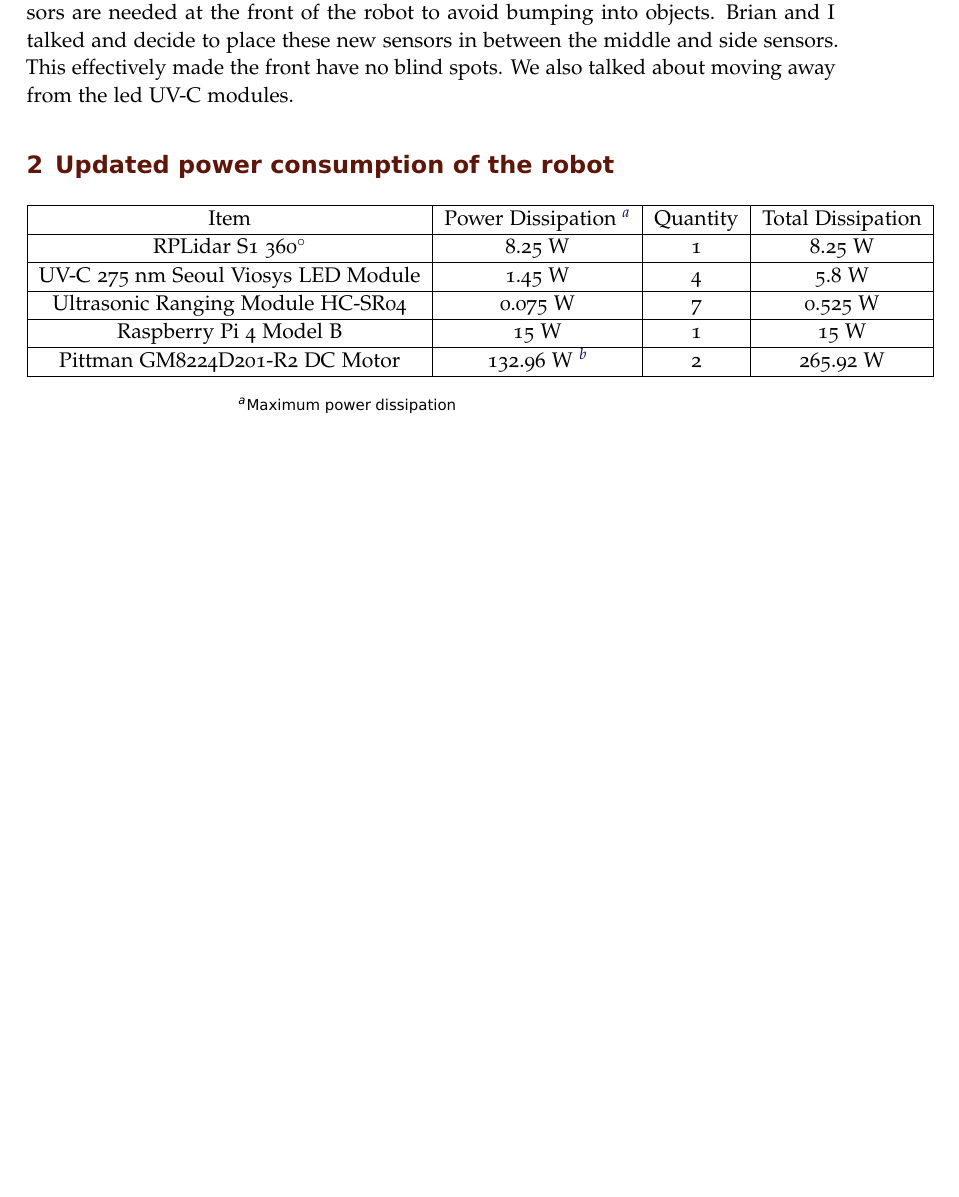
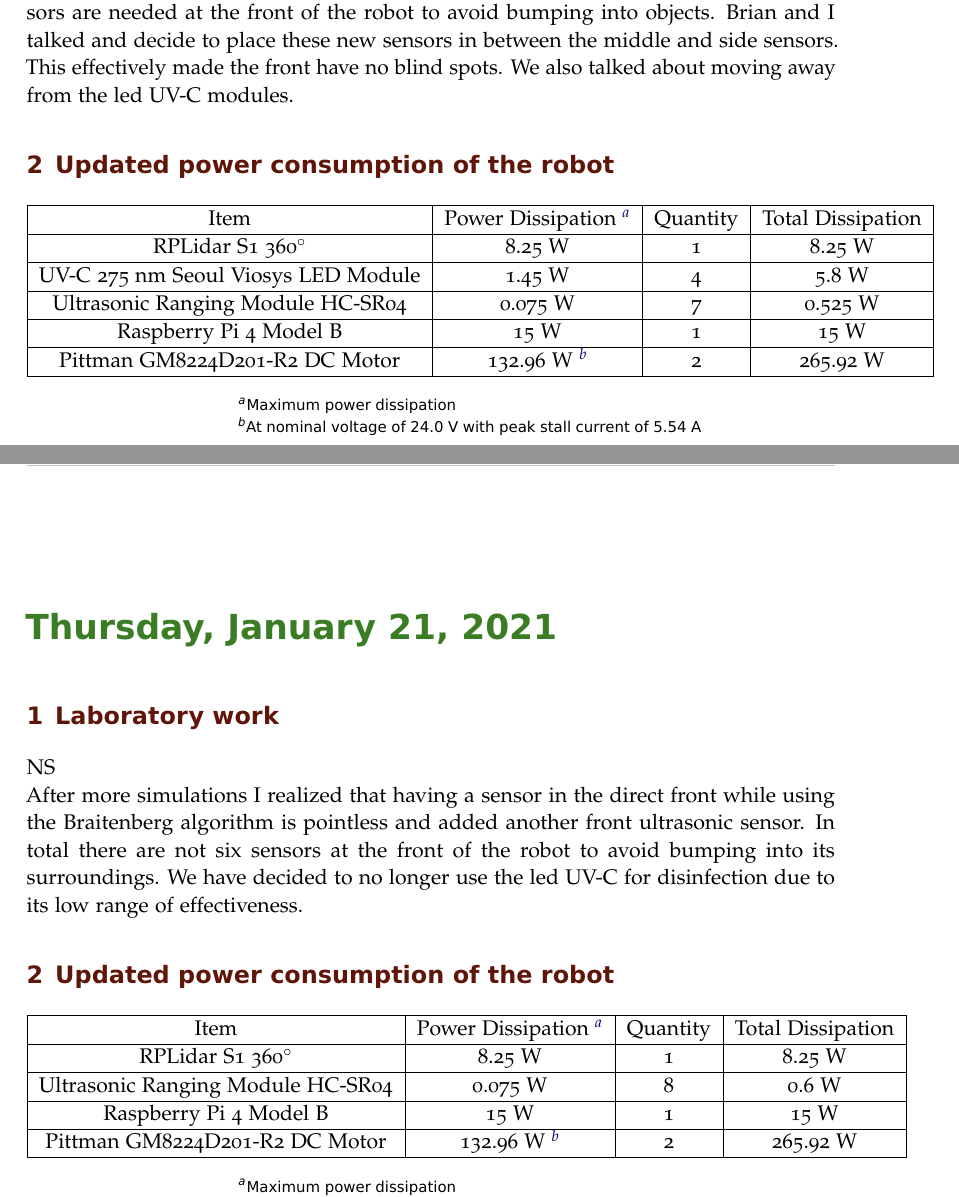
Before and after one commit to suruz-miah/cleaningAndMappingRobot, a LaTeX book (labnotebook.tex): part of page 107 of 109 before the commit and two parts of pages 109 and 111 of 113 after it, the two joined at a grey line, cut so that both start at the same text, the shorter picture padded with empty space. Compiled offline with pdfLaTeX.

Commit message:
Updated labnotebook

```diff
--- a/labnotebook.tex
+++ b/labnotebook.tex
@@ -1022,6 +1029,30 @@ Pittman GM8224D201-R2 DC Motor & 132.96 W \footnote{At nominal voltage of 24.0 V
 \end{center}
 \end{minipage}
 
+\labday{Thursday, January 21, 2021}
+\experiment{Laboratory work}
+NS\\
+After more simulations I realized that having a sensor in the direct front while using the Braitenberg algorithm is pointless and added another front ultrasonic sensor. In total there are not six sensors at the front of the robot to avoid bumping into its surroundings. We have decided to no longer use the led UV-C for disinfection due to its low range of effectiveness.
+
+\experiment{Updated power consumption of the robot}
+\begin{minipage}{16cm}
+\begin{center}
+\begin{tabular}{|c|c|c|c|}
+\hline
+Item & Power Dissipation \footnote{Maximum power dissipation} & Quantity & Total Dissipation \\
+\hline
+RPLidar S1 360$^\circ$ & 8.25 W & 1 & 8.25 W\\
+\hline
+Ultrasonic Ranging Module HC-SR04 & 0.075 W & 8 & 0.6 W\\
+\hline
+Raspberry Pi 4 Model B & 15 W & 1 & 15 W\\
+\hline
+Pittman GM8224D201-R2 DC Motor & 132.96 W \footnote{At nominal voltage of 24.0 V with peak stall current of 5.54 A} & 2 & 265.92 W\\
+\hline
+\end{tabular}
+\end{center}
+\end{minipage}
+
 \end{addmargin}
 
 %----------------------------------------------------------------------------------------
```
Also changed, not shown: labnotebook.tex (15 more changed lines).
